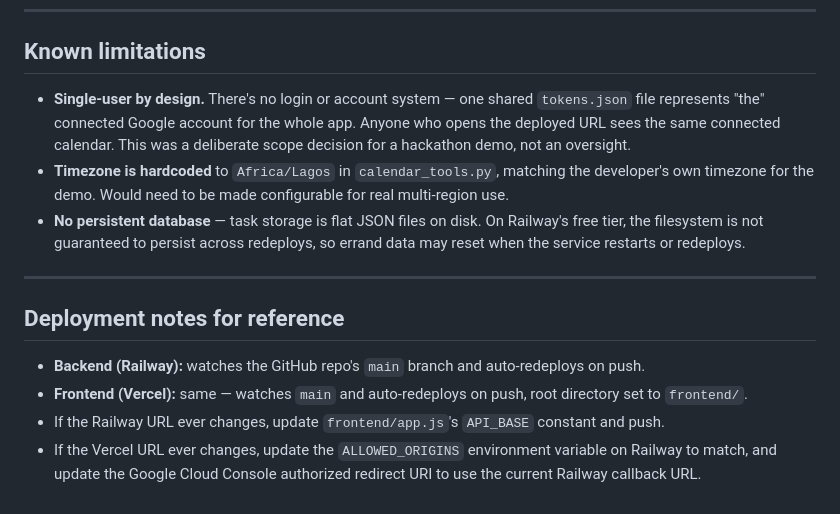
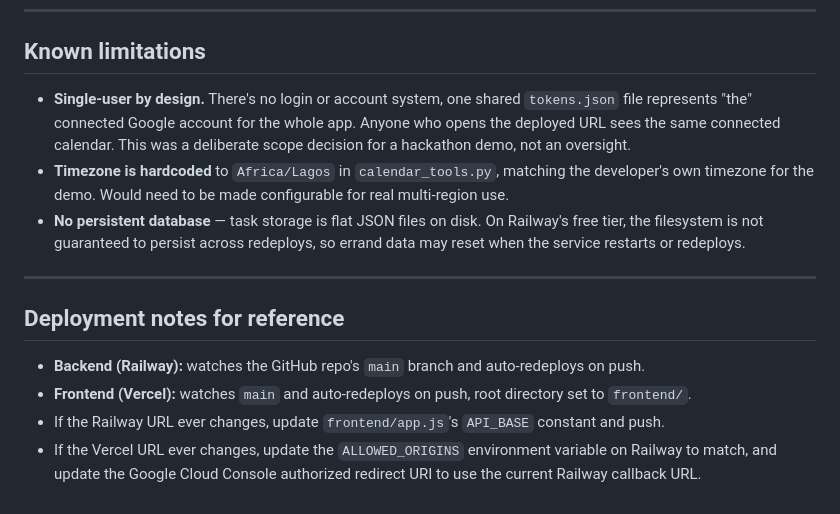
Before and after one commit to normid291/errand-concierge, a Markdown page: README.md, the part around one of its changes. Drawn GitHub-style.

```diff
--- a/README.md
+++ b/README.md
@@ -160,7 +160,7 @@ Visit `http://localhost:8000`.
 
 ## Known limitations
 
-- **Single-user by design.** There's no login or account system — one shared `tokens.json` file represents "the" connected Google account for the whole app. Anyone who opens the deployed URL sees the same connected calendar. This was a deliberate scope decision for a hackathon demo, not an oversight.
+- **Single-user by design.** There's no login or account system, one shared `tokens.json` file represents "the" connected Google account for the whole app. Anyone who opens the deployed URL sees the same connected calendar. This was a deliberate scope decision for a hackathon demo, not an oversight.
 - **Timezone is hardcoded** to `Africa/Lagos` in `calendar_tools.py`, matching the developer's own timezone for the demo. Would need to be made configurable for real multi-region use.
 - **No persistent database** — task storage is flat JSON files on disk. On Railway's free tier, the filesystem is not guaranteed to persist across redeploys, so errand data may reset when the service restarts or redeploys.
 
@@ -169,6 +169,6 @@ Visit `http://localhost:8000`.
 ## Deployment notes for reference
 
 - **Backend (Railway):** watches the GitHub repo's `main` branch and auto-redeploys on push.
-- **Frontend (Vercel):** same — watches `main` and auto-redeploys on push, root directory set to `frontend/`.
+- **Frontend (Vercel):** watches `main` and auto-redeploys on push, root directory set to `frontend/`.
 - If the Railway URL ever changes, update `frontend/app.js`'s `API_BASE` constant and push.
 - If the Vercel URL ever changes, update the `ALLOWED_ORIGINS` environment variable on Railway to match, and update the Google Cloud Console authorized redirect URI to use the current Railway callback URL.
```
Also changed, not shown: other parts of README.md (+1 -1 lines).
